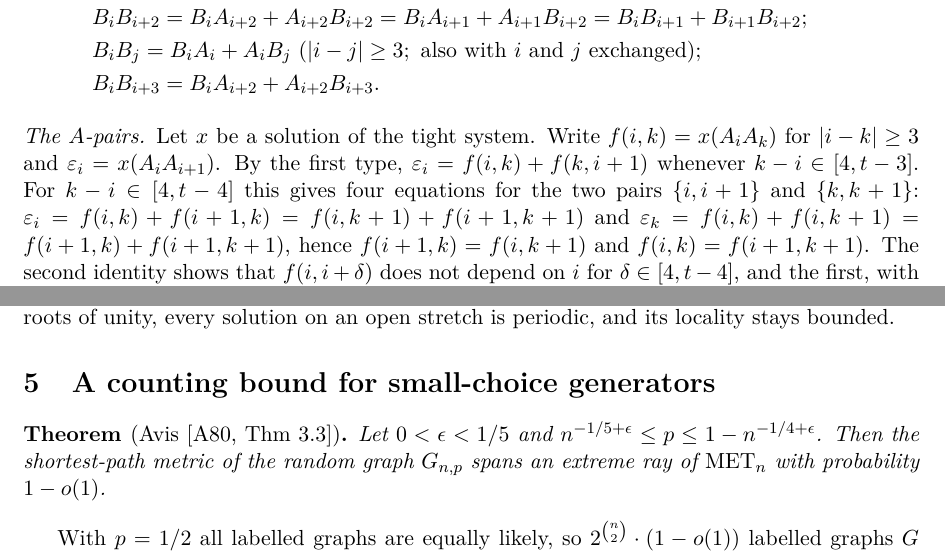
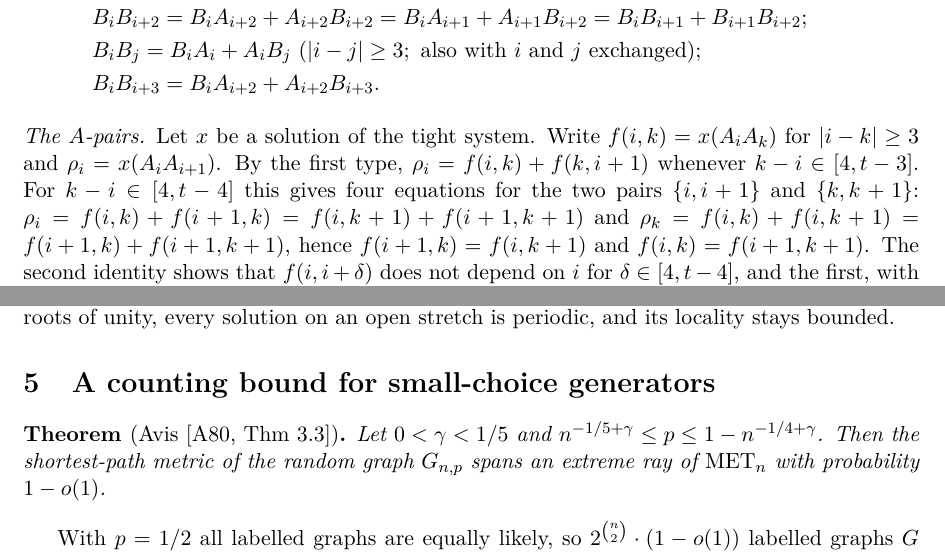
Before and after one commit to adrian-burlacu-software/metric-polytope, a LaTeX paper (docs/paper.tex): two parts of pages 5 and 9 of 16, joined at a grey line, cut so that both start at the same text. Compiled offline with pdfLaTeX.

Commit message:
Paper: epsilon now has one meaning (lambda^(-t)); A-pair values renamed rho_i, exponent in Avis's theorem renamed gamma; recompiled
Co-Authored-By: Claude Fable 5.2 <noreply@anthropic.com>

```diff
--- a/docs/paper.tex
+++ b/docs/paper.tex
@@ -299,9 +299,9 @@ long = short + short:
 \end{align*}
 
 \step{The $A$-pairs.} Let $x$ be a solution of the tight system. Write $f(i, k) = x(A_iA_k)$ for $|i - k| \ge 3$ and
-$\eps_i = x(A_iA_{i+1})$. By the first type, $\eps_i = f(i, k) + f(k, i + 1)$ whenever $k - i \in [4, t - 3]$. For
+$\rho_i = x(A_iA_{i+1})$. By the first type, $\rho_i = f(i, k) + f(k, i + 1)$ whenever $k - i \in [4, t - 3]$. For
 $k - i \in [4, t - 4]$ this gives four equations for the two pairs $\{i, i+1\}$ and $\{k, k+1\}$:
-$\eps_i = f(i,k) + f(i+1,k) = f(i,k+1) + f(i+1,k+1)$ and $\eps_k = f(i,k) + f(i,k+1) = f(i+1,k) + f(i+1,k+1)$, hence
+$\rho_i = f(i,k) + f(i+1,k) = f(i,k+1) + f(i+1,k+1)$ and $\rho_k = f(i,k) + f(i,k+1) = f(i+1,k) + f(i+1,k+1)$, hence
 $f(i+1, k) = f(i, k+1)$ and $f(i, k) = f(i+1, k+1)$. The second identity shows that $f(i, i + \delta)$ does not
 depend on $i$ for $\delta \in [4, t - 4]$, and the first, with $\delta = 4$ and $\delta = t - 4$, extends this to
 $\delta = 3$ and $\delta = t - 3$ (here $t \ge 9$ is used). So $f(i, i + \delta) = f(\delta)$ with
@@ -523,7 +523,7 @@ bounded.
 \section{A counting bound for small-choice generators}
 
 \begin{avis}[Avis {\cite[Thm 3.3]{A80}}]
-Let $0 < \epsilon < 1/5$ and $n^{-1/5+\epsilon} \le p \le 1 - n^{-1/4+\epsilon}$. Then the shortest-path metric of
+Let $0 < \gamma < 1/5$ and $n^{-1/5+\gamma} \le p \le 1 - n^{-1/4+\gamma}$. Then the shortest-path metric of
 the random graph $G_{n,p}$ spans an extreme ray of $\MET_n$ with probability $1 - o(1)$.
 \end{avis}
 
```
Also changed, not shown: docs/paper_draft.md (+4 -4 lines), docs/paper.pdf, docs/paper.tex (2 more changed lines).
